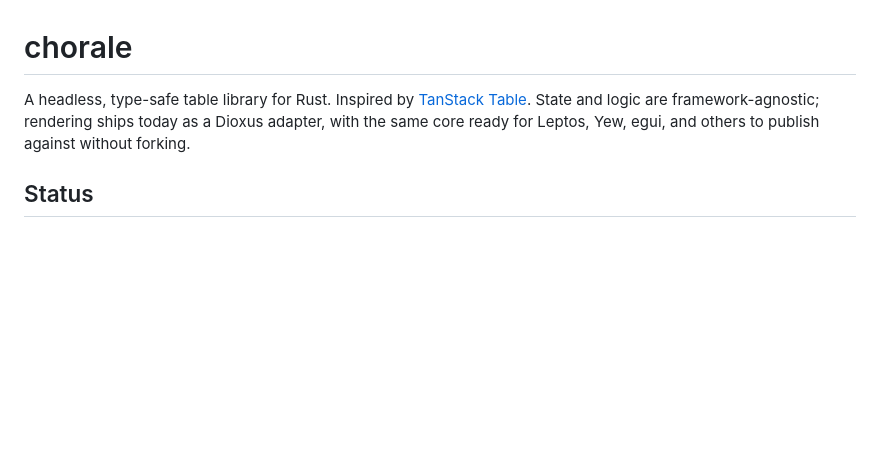
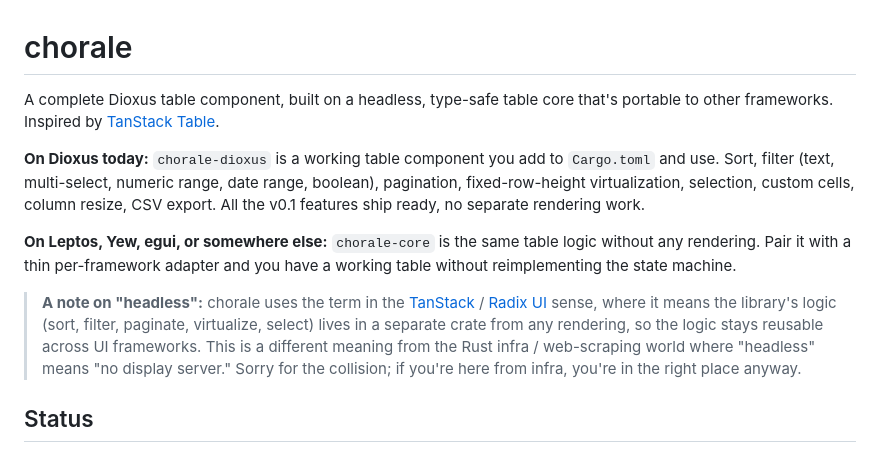
Before and after one commit to zernst3/rust-chorale, a Markdown page: README.md, the part around the change. Rendered like a GitHub page; blank space fills up the shorter version.

Commit message:
docs(readme): clarify "headless" + lead with ready Dioxus component
Feedback from a Rust forum reader: "headless" tripped them up because
in the Rust infra / web-scraping world "headless" means "no display
server," and the existing README implied chorale was logic only with
no rendering. They ended up reverse-engineering chorale's meaning via
TanStack's docs and concluded it was "the guts of a spreadsheet
without the rendering part" which is half-right: chorale-core is
exactly that, but they missed that chorale-dioxus IS a complete
working Dioxus table component shipping today.

Two changes to address both pieces of confusion:

1. Lead the README with "complete Dioxus table component, built on a
   headless portable core" rather than "headless table library." Anyone
   on Dioxus gets that this is a ready-to-use thing without needing to
   parse "headless" first. The portability claim shifts to the
   secondary position where it belongs.

2. Add a callout defining "headless" in the TanStack/Radix sense and
   explicitly acknowledging the meaning-collision with the infra use of
   the word. Lighter tone, since the original commenter engaged in
   good faith.

README-only change; touches the exempt-paths regex in the commit-lint
workflow.

```diff
--- a/README.md
+++ b/README.md
@@ -1,10 +1,29 @@
 # chorale
 
-A headless, type-safe table library for Rust. Inspired by
-[TanStack Table](https://tanstack.com/table). State and logic are
-framework-agnostic; rendering ships today as a Dioxus adapter, with the same
-core ready for Leptos, Yew, egui, and others to publish against without
-forking.
+A complete Dioxus table component, built on a headless, type-safe table
+core that's portable to other frameworks. Inspired by
+[TanStack Table](https://tanstack.com/table).
+
+**On Dioxus today:** `chorale-dioxus` is a working table component you
+add to `Cargo.toml` and use. Sort, filter (text, multi-select, numeric
+range, date range, boolean), pagination, fixed-row-height
+virtualization, selection, custom cells, column resize, CSV export. All
+the v0.1 features ship ready, no separate rendering work.
+
+**On Leptos, Yew, egui, or somewhere else:** `chorale-core` is the same
+table logic without any rendering. Pair it with a thin per-framework
+adapter and you have a working table without reimplementing the state
+machine.
+
+> **A note on "headless":** chorale uses the term in the
+> [TanStack](https://tanstack.com/table) /
+> [Radix UI](https://www.radix-ui.com/) sense, where it means the
+> library's logic (sort, filter, paginate, virtualize, select) lives in
+> a separate crate from any rendering, so the logic stays reusable
+> across UI frameworks. This is a different meaning from the Rust infra
+> / web-scraping world where "headless" means "no display server."
+> Sorry for the collision; if you're here from infra, you're in the
+> right place anyway.
 
 ## Status
 
```
